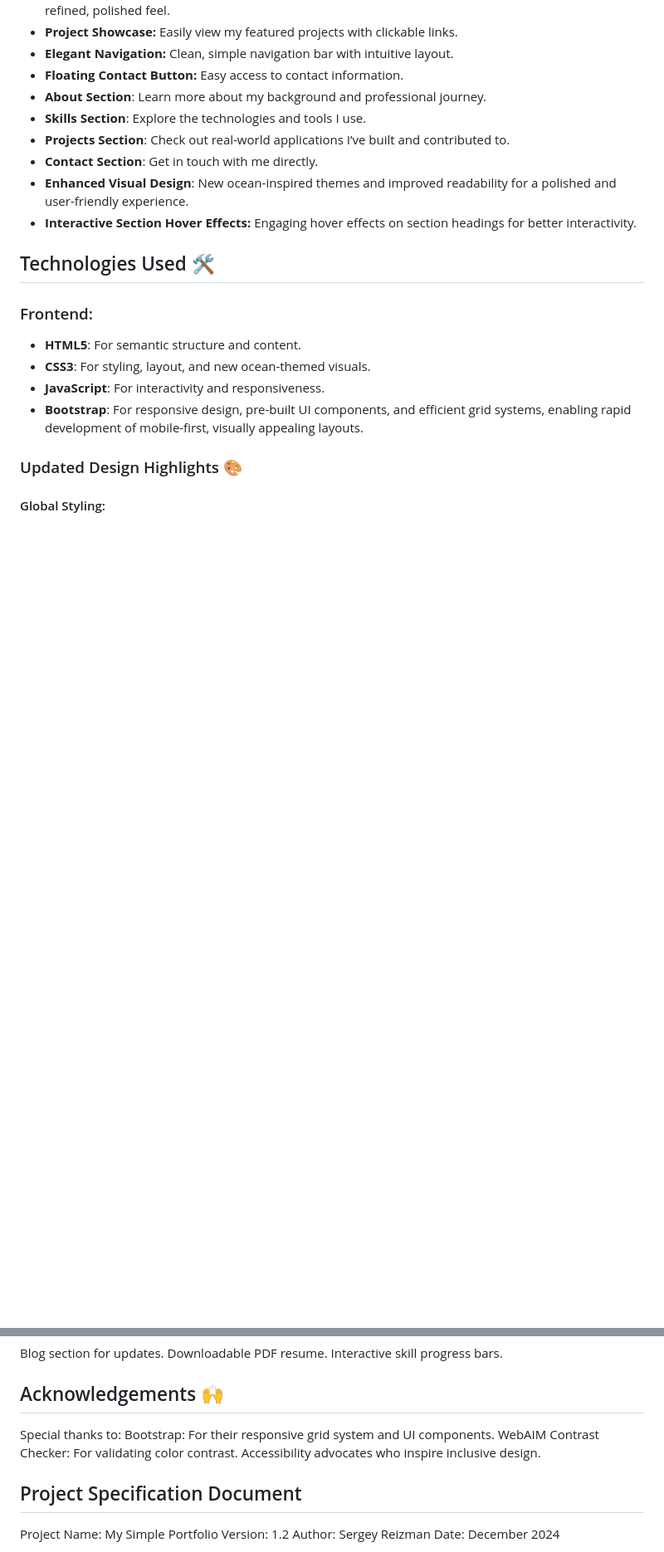
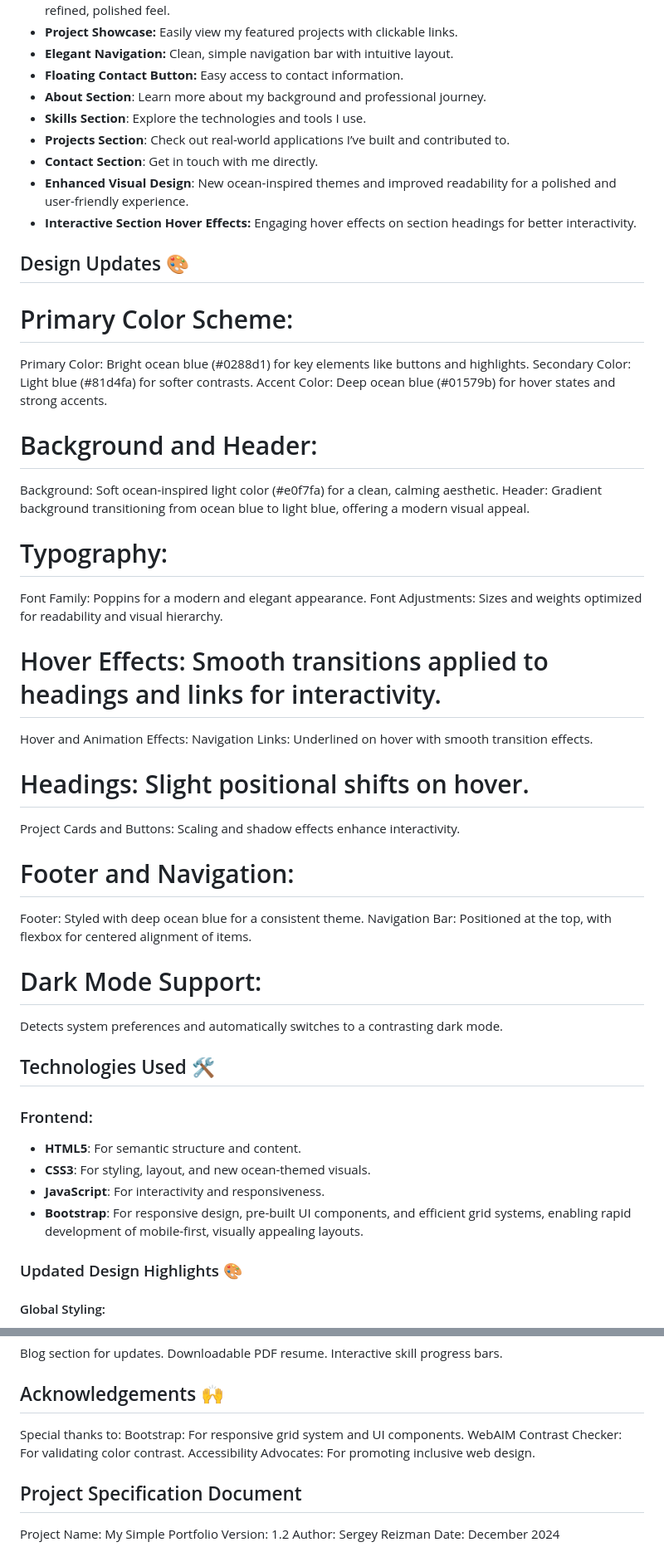
Before and after one commit to SergeyReizman/My_Simple_Portfolio, a Markdown page: README.md, 2 parts joined by grey strips. Shown: that part at 83% size. Drawn GitHub-style; blank space fills up the shorter version.

Commit message:
Design Updates

```diff
--- a/README.md
+++ b/README.md
@@ -15,6 +15,42 @@ Welcome to **My_Simple_Portfolio**, a personal website designed to showcase my s
 - **Contact Section**: Get in touch with me directly.
 - **Enhanced Visual Design**: New ocean-inspired themes and improved readability for a polished and user-friendly experience.
 - **Interactive Section Hover Effects:** Engaging hover effects on section headings for better interactivity.
+
+## Design Updates 🎨
+
+# Primary Color Scheme:
+
+Primary Color: Bright ocean blue (#0288d1) for key elements like buttons and highlights.
+Secondary Color: Light blue (#81d4fa) for softer contrasts.
+Accent Color: Deep ocean blue (#01579b) for hover states and strong accents.
+
+# Background and Header:
+
+Background: Soft ocean-inspired light color (#e0f7fa) for a clean, calming aesthetic.
+Header: Gradient background transitioning from ocean blue to light blue, offering a modern visual appeal.
+
+# Typography:
+
+Font Family: Poppins for a modern and elegant appearance.
+Font Adjustments: Sizes and weights optimized for readability and visual hierarchy.
+
+# Hover Effects: Smooth transitions applied to headings and links for interactivity.
+
+Hover and Animation Effects:
+Navigation Links: Underlined on hover with smooth transition effects.
+
+# Headings: Slight positional shifts on hover.
+
+Project Cards and Buttons: Scaling and shadow effects enhance interactivity.
+
+# Footer and Navigation:
+
+Footer: Styled with deep ocean blue for a consistent theme.
+Navigation Bar: Positioned at the top, with flexbox for centered alignment of items.
+
+# Dark Mode Support:
+
+Detects system preferences and automatically switches to a contrasting dark mode.
 
 ## Technologies Used 🛠️
 
@@ -106,10 +142,9 @@ Interactive skill progress bars.
 
 ## Acknowledgements 🙌
 Special thanks to:
-Bootstrap: For their responsive grid system and UI components.
+Bootstrap: For responsive grid system and UI components.
 WebAIM Contrast Checker: For validating color contrast.
-Accessibility advocates who inspire inclusive design.
-
+Accessibility Advocates: For promoting inclusive web design.
 
 ## Project Specification Document
 Project Name: My Simple Portfolio
```
